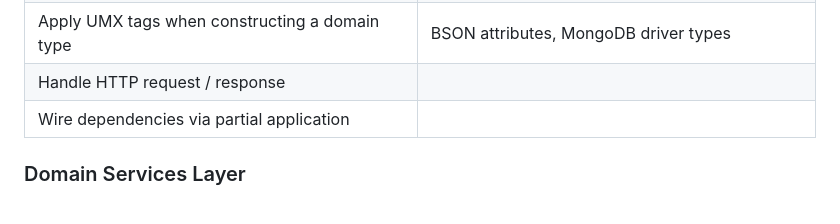
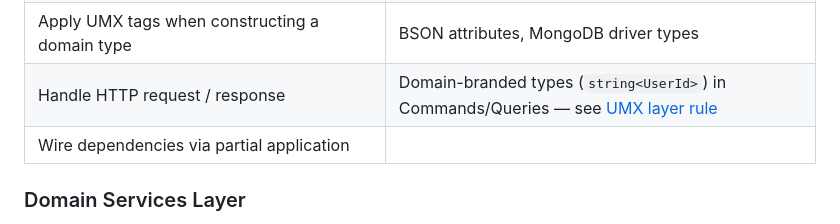
Before and after one commit to michaelkargl/osaHealth, a Markdown page: docs/onion-architecture.md, the part around the change. Rendered like a GitHub page.

```diff
--- a/docs/onion-architecture.md
+++ b/docs/onion-architecture.md
@@ -128,7 +128,7 @@ In osaHealth: `osaHealth.Api`.
 | Validate the request (`validateInsertRecordingRequest`) | Business rules — those belong in [Domain Model Layer](#domain-model-layer) |
 | Map input to a command (`Recording.createCommand`) | Calling the database directly — that is [Infrastructure Layer](#infrastructure-layer)'s job |
 | Apply UMX tags when constructing a domain type | BSON attributes, MongoDB driver types |
-| Handle HTTP request / response | |
+| Handle HTTP request / response | Domain-branded types (`string<UserId>`) in Commands/Queries — see [UMX layer rule](coding-guidelines-fsharp.md#layer-rule) |
 | Wire dependencies via partial application | |
 
 ### Domain Services Layer
```
Also changed, not shown: docs/coding-guidelines-fsharp.md (+61 -3 lines).
